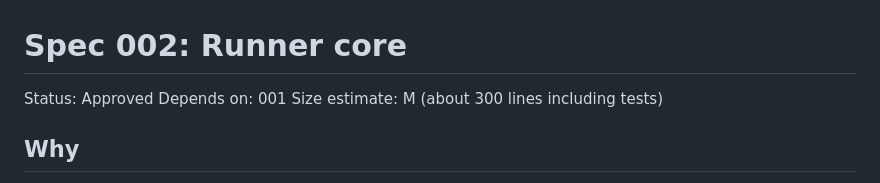
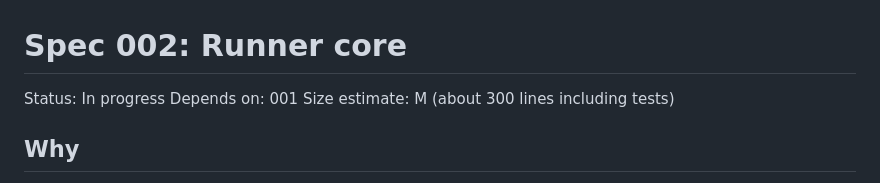
Before and after one commit to kalahroudi/runlet, a Markdown page: docs/specs/002-runner-core.md, the part around one of its changes. GitHub-like rendering.

Commit message:
Spec 002: mark in progress and tick verified criteria
Co-Authored-By: Claude Sonnet 5.5 <noreply@anthropic.com>

```diff
--- a/docs/specs/002-runner-core.md
+++ b/docs/specs/002-runner-core.md
@@ -1,6 +1,6 @@
 # Spec 002: Runner core
 
-Status: Approved
+Status: In progress
 Depends on: 001
 Size estimate: M (about 300 lines including tests)
 
```
Also changed, not shown: other parts of docs/specs/002-runner-core.md (+7 -7 lines).
